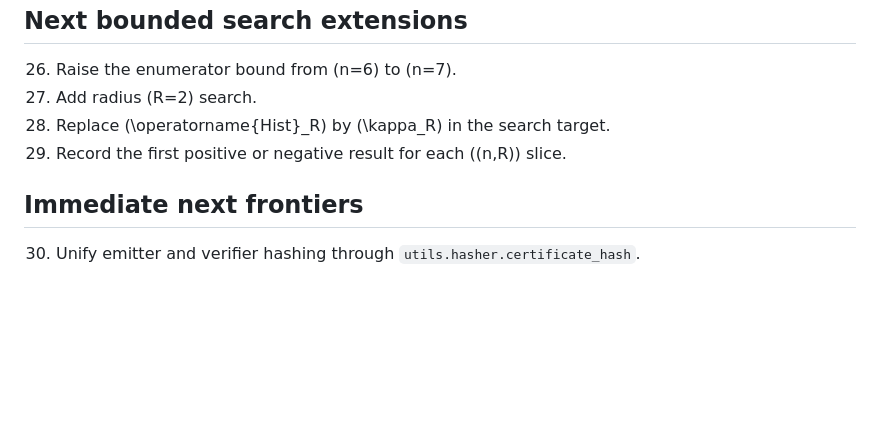
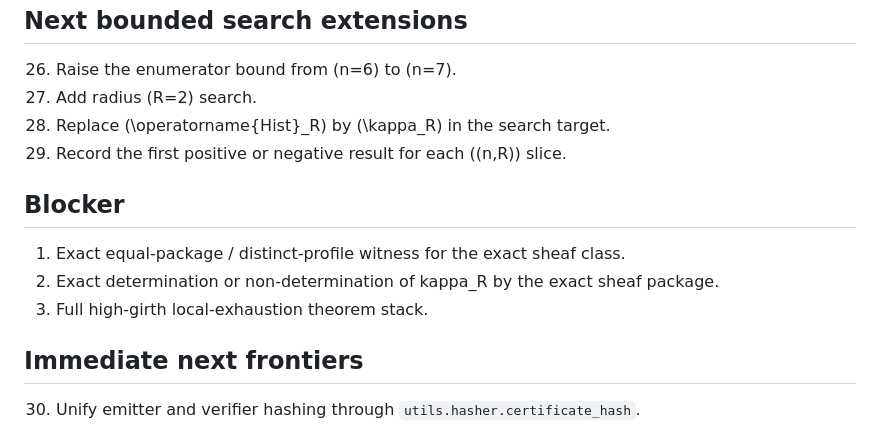
Before and after one commit to inaciovasquez2020/bepty, a Markdown page: ROADMAP.md, the part around the change. Drawn GitHub-style; blank space fills up the shorter version.

Commit message:
Record exact blocker section for repository completion

```diff
--- a/ROADMAP.md
+++ b/ROADMAP.md
@@ -72,6 +72,12 @@
 29. Record the first positive or negative result for each \((n,R)\) slice.
 
 
+## Blocker
+
+1. Exact equal-package / distinct-profile witness for the exact sheaf class.
+2. Exact determination or non-determination of kappa_R by the exact sheaf package.
+3. Full high-girth local-exhaustion theorem stack.
+
 ## Immediate next frontiers
 30. Unify emitter and verifier hashing through `utils.hasher.certificate_hash`.
 31. Add explicit schema-version assertion in tests.
```
